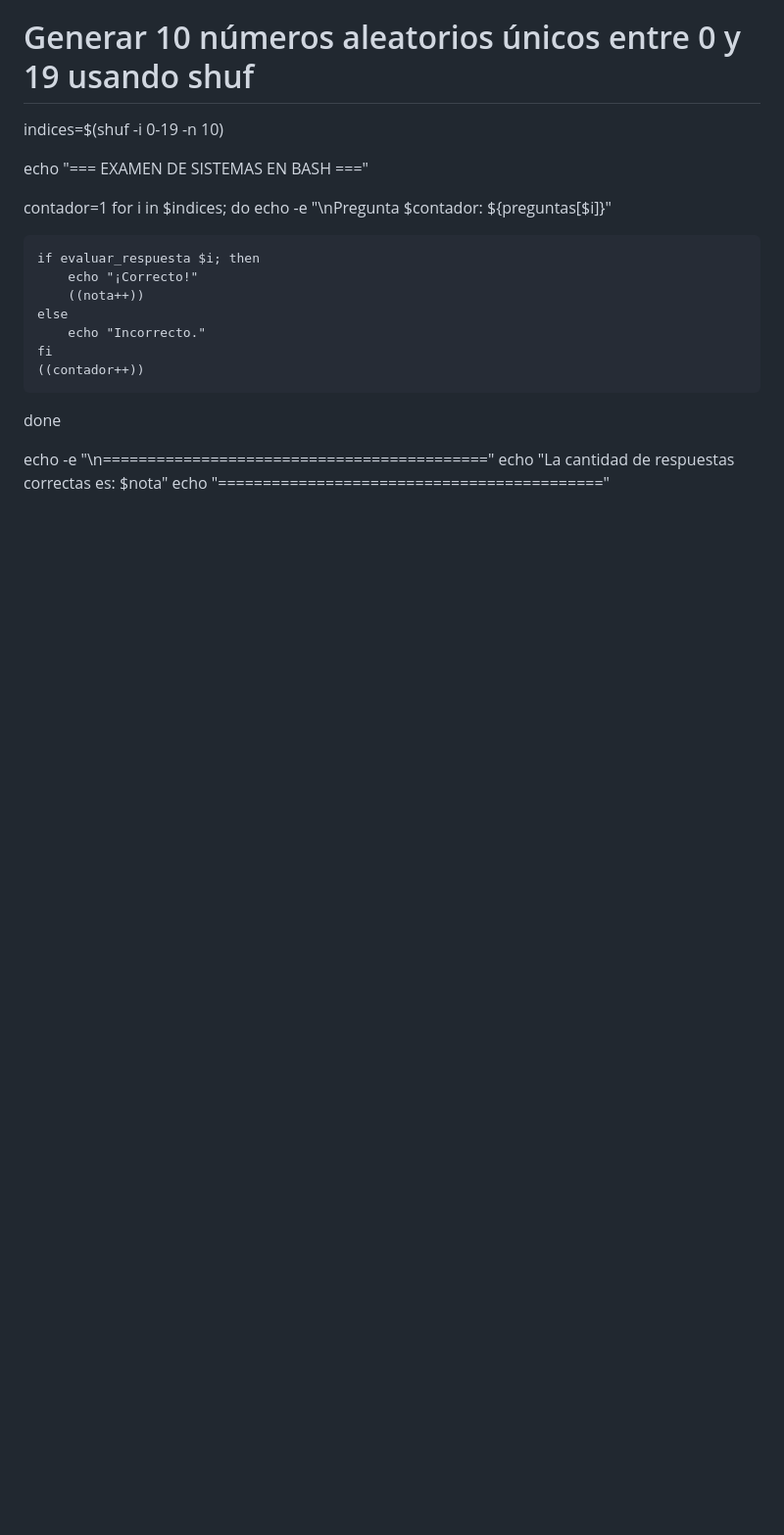
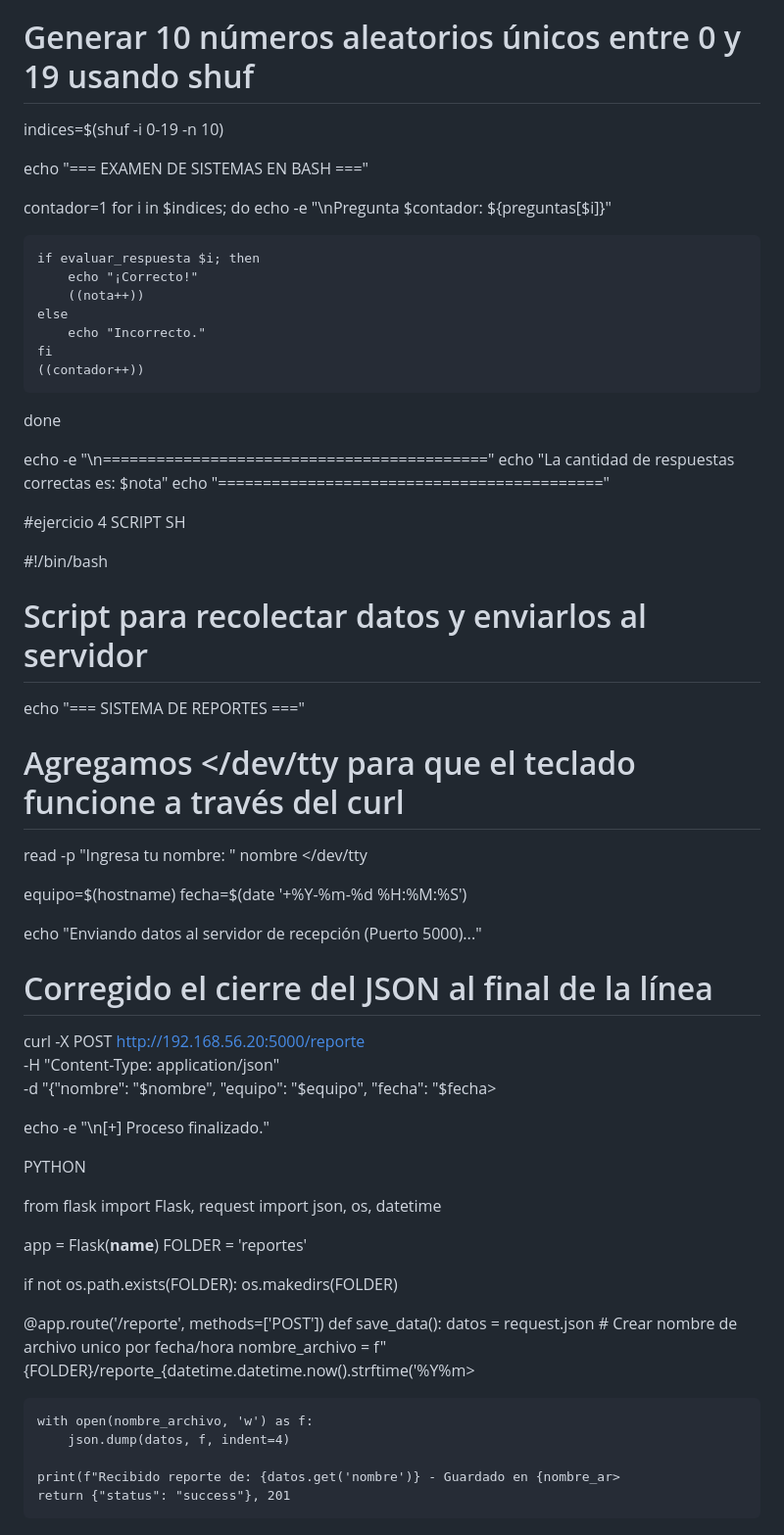
Before and after one commit to cacharreoperez-oss/segundoIzquiera, a Markdown page: ejercicios.md, the part around the change. Shown at 98% size. GitHub-like rendering; blank space fills up the shorter version.

Commit message:
ejercicio 4

```diff
--- a/ejercicios.md
+++ b/ejercicios.md
@@ -187,3 +187,50 @@ done
 echo -e "\n==========================================="
 echo "La cantidad de respuestas correctas es: $nota"
 echo "==========================================="
+
+
+#ejercicio 4
+SCRIPT SH
+
+#!/bin/bash
+# Script para recolectar datos y enviarlos al servidor
+
+echo "=== SISTEMA DE REPORTES ==="
+
+# Agregamos </dev/tty para que el teclado funcione a través del curl
+read -p "Ingresa tu nombre: " nombre </dev/tty
+
+equipo=$(hostname)
+fecha=$(date '+%Y-%m-%d %H:%M:%S')
+
+echo "Enviando datos al servidor de recepción (Puerto 5000)..."
+
+# Corregido el cierre del JSON al final de la línea
+curl -X POST http://192.168.56.20:5000/reporte \
+     -H "Content-Type: application/json" \
+     -d "{\"nombre\": \"$nombre\", \"equipo\": \"$equipo\", \"fecha\": \"$fecha>
+
+echo -e "\n[+] Proceso finalizado."
+
+PYTHON
+
+from flask import Flask, request
+import json, os, datetime
+
+app = Flask(__name__)
+FOLDER = 'reportes'
+
+if not os.path.exists(FOLDER):
+    os.makedirs(FOLDER)
+
+@app.route('/reporte', methods=['POST'])
+def save_data():
+    datos = request.json
+    # Crear nombre de archivo unico por fecha/hora
+    nombre_archivo = f"{FOLDER}/reporte_{datetime.datetime.now().strftime('%Y%m>
+
+    with open(nombre_archivo, 'w') as f:
+        json.dump(datos, f, indent=4)
+
+    print(f"Recibido reporte de: {datos.get('nombre')} - Guardado en {nombre_ar>
+    return {"status": "success"}, 201
```
